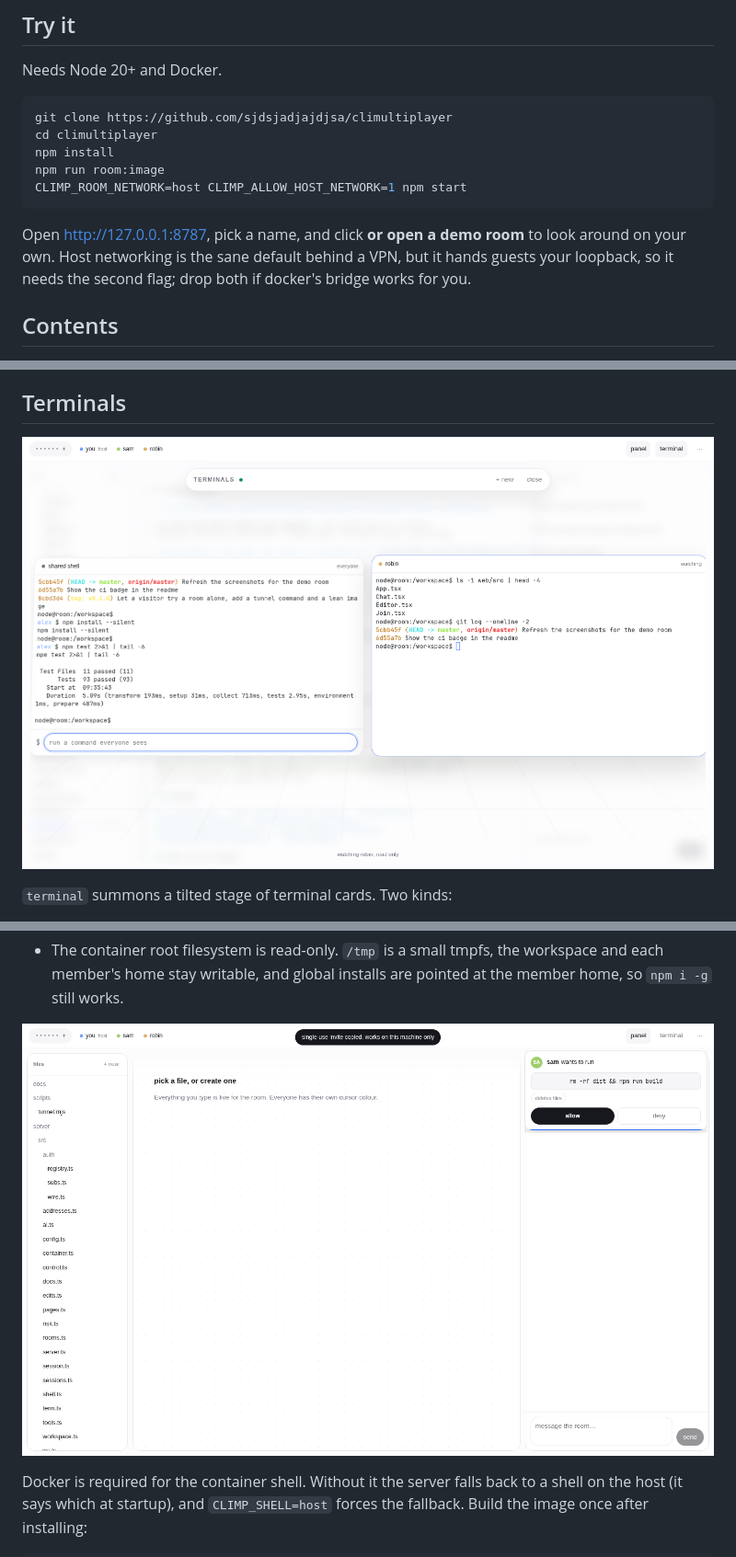
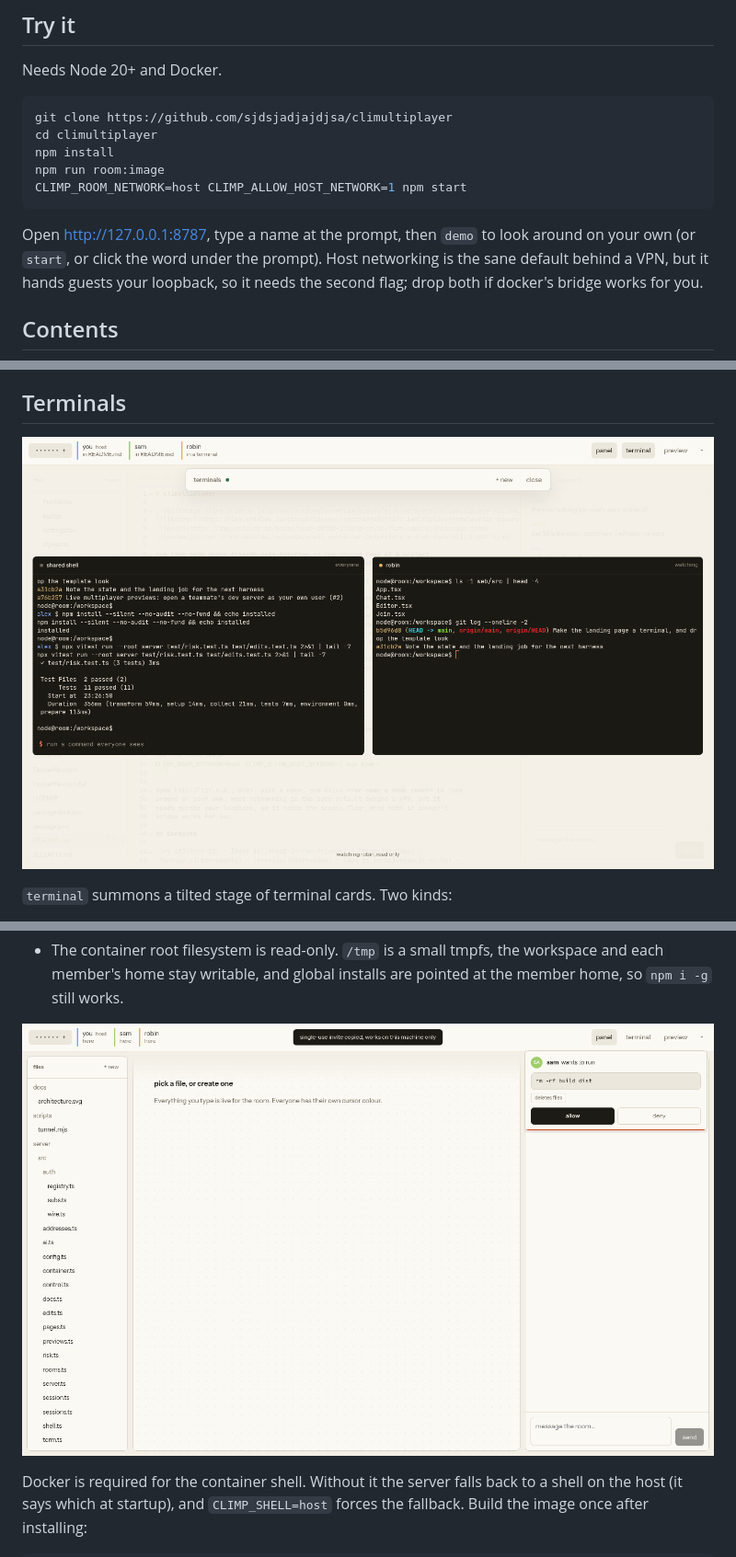
Before and after one commit to sjdsjadjajdjsa/climultiplayer, a Markdown page: README.md, 3 parts joined by grey strips. Shown at 92% size. Rendered like a GitHub page; pictures changed too: docs/notice.png, docs/terminals.png.

````diff
--- a/README.md
+++ b/README.md
@@ -32,8 +32,8 @@ npm run room:image
 CLIMP_ROOM_NETWORK=host CLIMP_ALLOW_HOST_NETWORK=1 npm start
 ```
 
-Open http://127.0.0.1:8787, pick a name, and click **or open a demo room** to look
-around on your own. Host networking is the sane default behind a VPN, but it
+Open http://127.0.0.1:8787, type a name at the prompt, then `demo` to look around
+on your own (or `start`, or click the word under the prompt). Host networking is the sane default behind a VPN, but it
 hands guests your loopback, so it needs the second flag; drop both if docker's
 bridge works for you.
 
````
Also changed, not shown: other parts of README.md (+8 -6 lines), AGENTS.md (+17 -9 lines), docs/landing.png, 7 other files.
